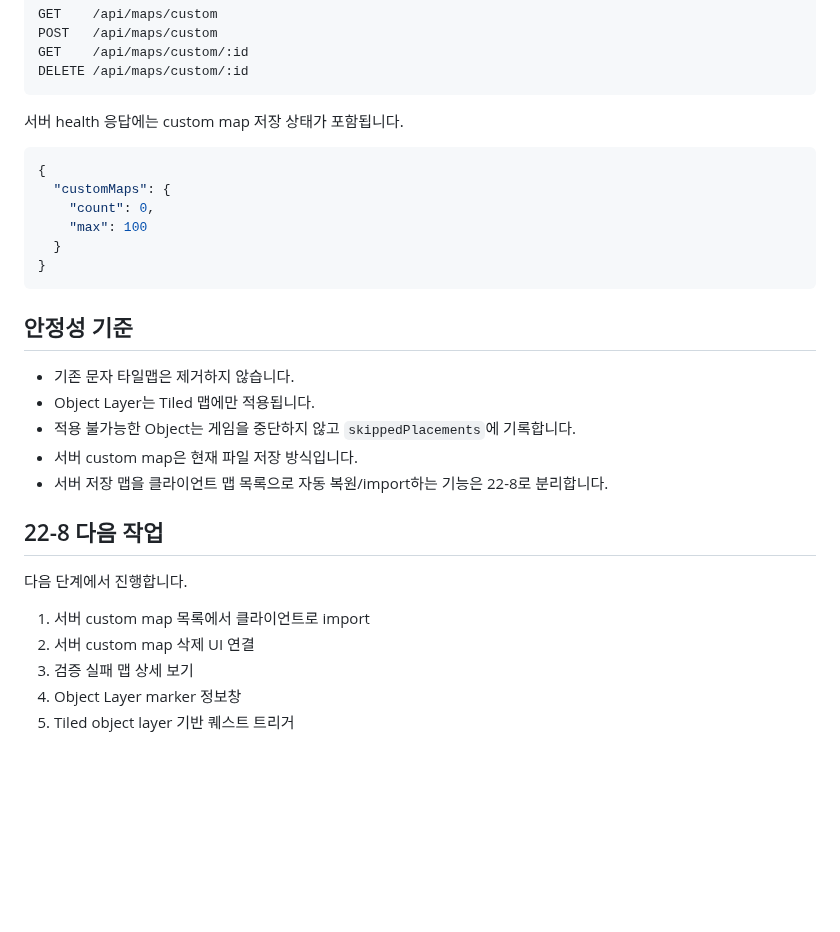
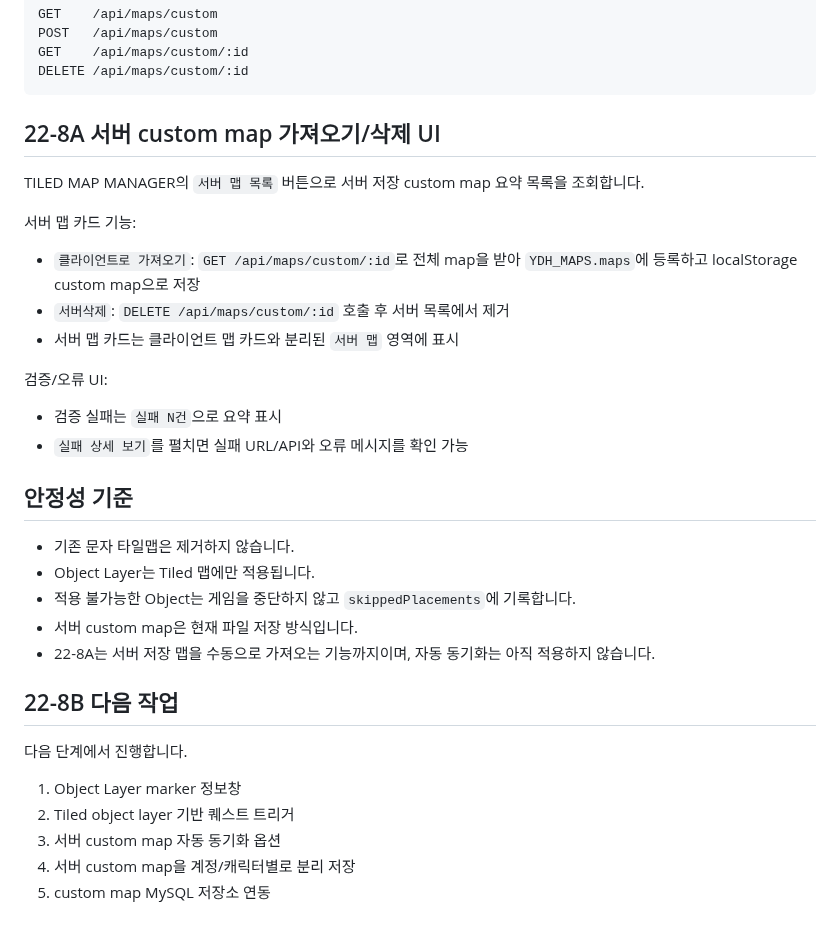
Before and after one commit to ydhappy/ydh_, a Markdown page: docs/tiled-json-import.md, the part around one of its changes. GitHub-like rendering; blank space fills up the shorter version.

````diff
--- a/docs/tiled-json-import.md
+++ b/docs/tiled-json-import.md
@@ -140,16 +100,20 @@ GET    /api/maps/custom/:id
 DELETE /api/maps/custom/:id
 ```
 
-서버 health 응답에는 custom map 저장 상태가 포함됩니다.
+## 22-8A 서버 custom map 가져오기/삭제 UI
 
-```json
-{
-  "customMaps": {
-    "count": 0,
-    "max": 100
-  }
-}
-```
+TILED MAP MANAGER의 `서버 맵 목록` 버튼으로 서버 저장 custom map 요약 목록을 조회합니다.
+
+서버 맵 카드 기능:
+
+- `클라이언트로 가져오기`: `GET /api/maps/custom/:id`로 전체 map을 받아 `YDH_MAPS.maps`에 등록하고 localStorage custom map으로 저장
+- `서버삭제`: `DELETE /api/maps/custom/:id` 호출 후 서버 목록에서 제거
+- 서버 맵 카드는 클라이언트 맵 카드와 분리된 `서버 맵` 영역에 표시
+
+검증/오류 UI:
+
+- 검증 실패는 `실패 N건`으로 요약 표시
+- `실패 상세 보기`를 펼치면 실패 URL/API와 오류 메시지를 확인 가능
 
 ## 안정성 기준
 
@@ -157,14 +121,14 @@ DELETE /api/maps/custom/:id
 - Object Layer는 Tiled 맵에만 적용됩니다.
 - 적용 불가능한 Object는 게임을 중단하지 않고 `skippedPlacements`에 기록합니다.
 - 서버 custom map은 현재 파일 저장 방식입니다.
-- 서버 저장 맵을 클라이언트 맵 목록으로 자동 복원/import하는 기능은 22-8로 분리합니다.
+- 22-8A는 서버 저장 맵을 수동으로 가져오는 기능까지이며, 자동 동기화는 아직 적용하지 않습니다.
 
-## 22-8 다음 작업
+## 22-8B 다음 작업
 
 다음 단계에서 진행합니다.
 
-1. 서버 custom map 목록에서 클라이언트로 import
-2. 서버 custom map 삭제 UI 연결
-3. 검증 실패 맵 상세 보기
-4. Object Layer marker 정보창
-5. Tiled object layer 기반 퀘스트 트리거
+1. Object Layer marker 정보창
+2. Tiled object layer 기반 퀘스트 트리거
+3. 서버 custom map 자동 동기화 옵션
+4. 서버 custom map을 계정/캐릭터별로 분리 저장
+5. custom map MySQL 저장소 연동
````
Also changed, not shown: other parts of docs/tiled-json-import.md (+3 -43 lines).
